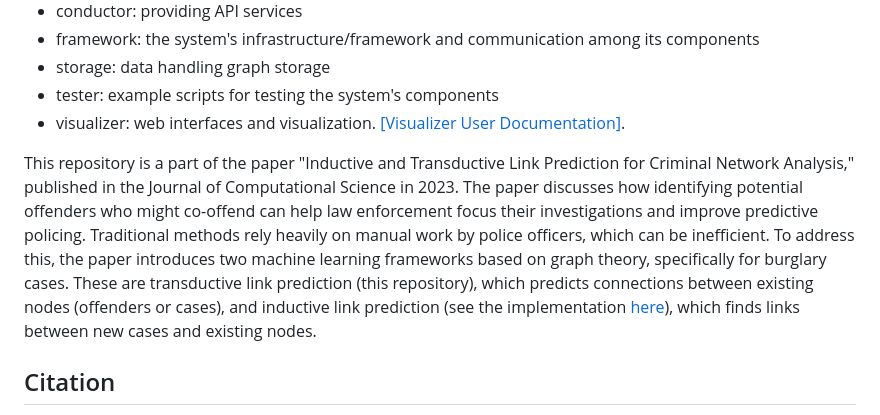
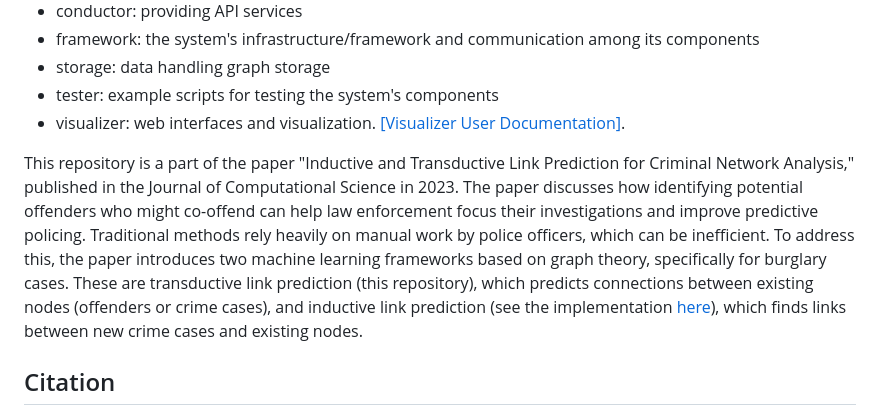
Before and after one commit to erichoang/criminal-network-visualization, a Markdown page: README.md, the part around the change. Drawn GitHub-style.

```diff
--- a/README.md
+++ b/README.md
@@ -17,7 +17,7 @@ A visualization tool for criminal network analysis.
 - tester: example scripts for testing the system's components
 - visualizer: web interfaces and visualization. [[Visualizer User Documentation]](https://github.com/erichoang/criminal-network-visualization/blob/main/visualizer/documentation/visualizer_doc.md).
 
-This repository is a part of the paper "Inductive and Transductive Link Prediction for Criminal Network Analysis," published in the Journal of Computational Science in 2023. The paper discusses how identifying potential offenders who might co-offend can help law enforcement focus their investigations and improve predictive policing. Traditional methods rely heavily on manual work by police officers, which can be inefficient. To address this, the paper introduces two machine learning frameworks based on graph theory, specifically for burglary cases. These are transductive link prediction (this repository), which predicts connections between existing nodes (offenders or cases), and inductive link prediction (see the implementation [here](https://github.com/erichoang/criminal-link-prediction)), which finds links between new cases and existing nodes.
+This repository is a part of the paper "Inductive and Transductive Link Prediction for Criminal Network Analysis," published in the Journal of Computational Science in 2023. The paper discusses how identifying potential offenders who might co-offend can help law enforcement focus their investigations and improve predictive policing. Traditional methods rely heavily on manual work by police officers, which can be inefficient. To address this, the paper introduces two machine learning frameworks based on graph theory, specifically for burglary cases. These are transductive link prediction (this repository), which predicts connections between existing nodes (offenders or crime cases), and inductive link prediction (see the implementation [here](https://github.com/erichoang/criminal-link-prediction)), which finds links between new crime cases and existing nodes.
 
 ## Citation
  Ahmadi, Z., Nguyen, H. H., Zhang, Z., Bozhkov, D., Kudenko, D., Jofre, M., Calderoni, F., Cohen, N., & Solewicz, Y. (2023). Inductive and transductive link prediction for criminal network analysis. Journal of Computational Science. [Preprint](https://hoanghnguyen.com/assets/pdf/ahmadi2023inductive.pdf)
```
